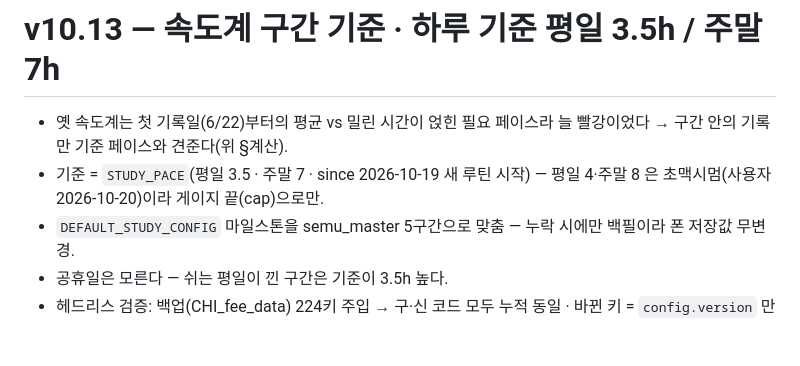
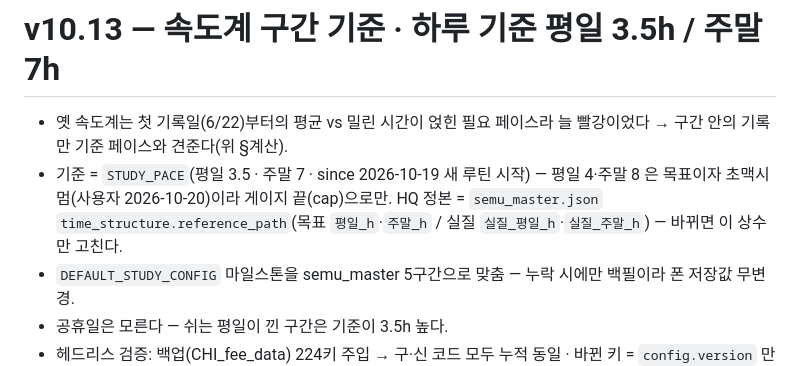
Before and after one commit to kiswgh-rgb/fee, a Markdown page: CLAUDE.md, the part around the change. Drawn GitHub-style; blank space fills up the shorter version.

Commit message:
CLAUDE.md — 속도계 기준의 HQ 정본 위치(semu_master 목표/실질) 명시
Co-Authored-By: Claude Opus 5.5 (1M context) <noreply@anthropic.com>

```diff
--- a/CLAUDE.md
+++ b/CLAUDE.md
@@ -159,7 +159,7 @@ S 뷰에서 `오늘/누적` 줄 아래·달력 위에 **반원 게이지**(`#stu
 # v10.13 — 속도계 구간 기준 · 하루 기준 평일 3.5h / 주말 7h
 
 - 옛 속도계는 첫 기록일(6/22)부터의 평균 vs 밀린 시간이 얹힌 필요 페이스라 늘 빨강이었다 → 구간 안의 기록만 기준 페이스와 견준다(위 §계산).
-- 기준 = `STUDY_PACE`(평일 3.5 · 주말 7 · since 2026-10-19 새 루틴 시작) — 평일 4·주말 8 은 초맥시멈(사용자 2026-10-20)이라 게이지 끝(cap)으로만.
+- 기준 = `STUDY_PACE`(평일 3.5 · 주말 7 · since 2026-10-19 새 루틴 시작) — 평일 4·주말 8 은 목표이자 초맥시멈(사용자 2026-10-20)이라 게이지 끝(cap)으로만. HQ 정본 = `semu_master.json` `time_structure.reference_path`(목표 `평일_h`·`주말_h` / 실질 `실질_평일_h`·`실질_주말_h`) — 바뀌면 이 상수만 고친다.
 - `DEFAULT_STUDY_CONFIG` 마일스톤을 semu_master 5구간으로 맞춤 — 누락 시에만 백필이라 폰 저장값 무변경.
 - 공휴일은 모른다 — 쉬는 평일이 낀 구간은 기준이 3.5h 높다.
 - 헤드리스 검증: 백업(CHI_fee_data) 224키 주입 → 구·신 코드 모두 누적 동일 · 바뀐 키 = `config.version` 만(+ 기존과 같은 `total_liter` 재계산).
```
